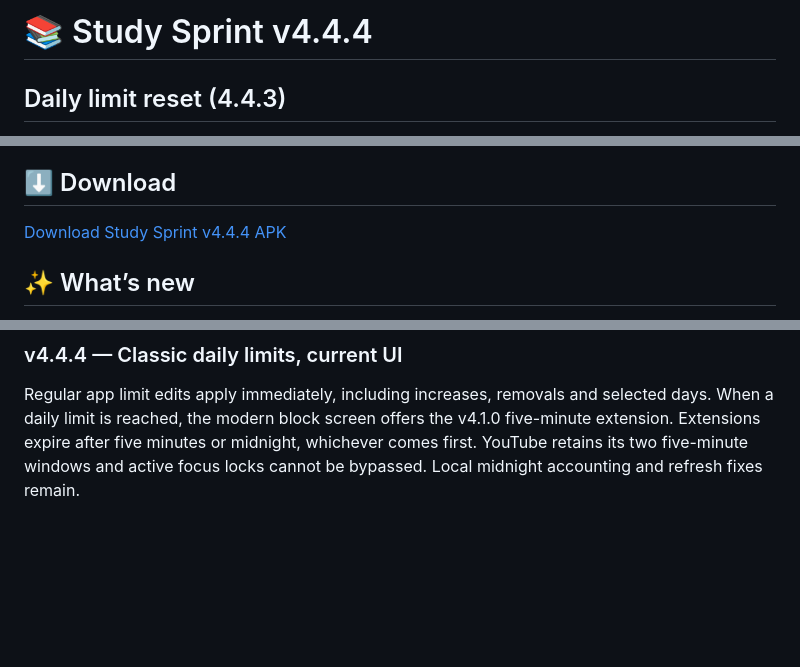
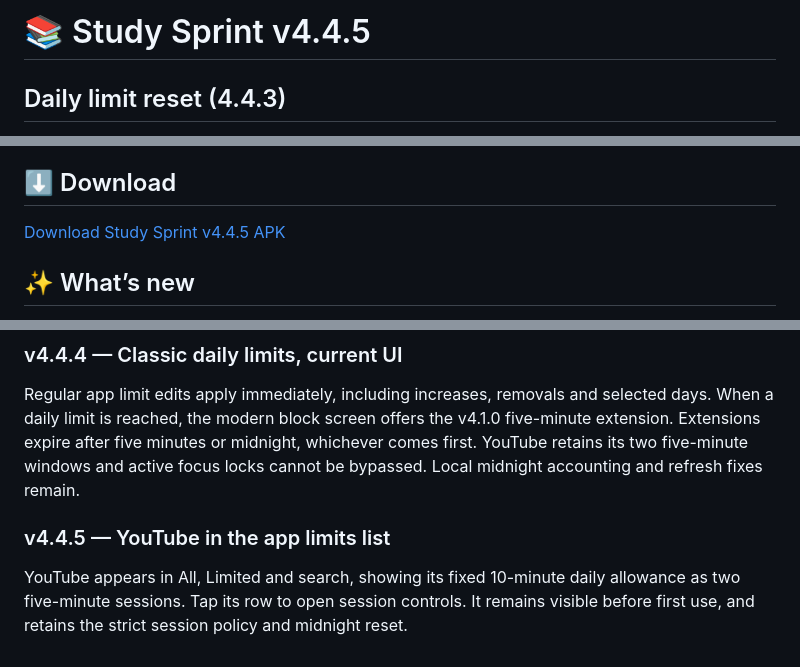
Before and after one commit to coder-heaven/Study-Sprint, a Markdown page: README.md, 3 parts joined by grey strips. Drawn GitHub-style; blank space fills up the shorter version.

Commit message:
Document YouTube in app limits and Limited filter

```diff
--- a/README.md
+++ b/README.md
@@ -1,4 +1,4 @@
-# 📚 Study Sprint v4.4.4
+# 📚 Study Sprint v4.4.5
 
 ## Daily limit reset (4.4.3)
 
@@ -14,7 +14,7 @@ Study Sprint v2.2.0 improves PDF-imported MCQ practice, introduces course-specif
 
 ## ⬇️ Download
 
-[Download Study Sprint v4.4.4 APK](https://github.com/coder-heaven/Study-Sprint/releases/download/v4.4.4/Study-Sprint-v4.4.4.apk)
+[Download Study Sprint v4.4.5 APK](https://github.com/coder-heaven/Study-Sprint/releases/download/v4.4.5/Study-Sprint-v4.4.5.apk)
 
 ## ✨ What’s new
 
@@ -150,3 +150,7 @@ Version 4.4.2 requires an explicit, unchecked public-sharing permission before a
 ### v4.4.4 — Classic daily limits, current UI
 
 Regular app limit edits apply immediately, including increases, removals and selected days. When a daily limit is reached, the modern block screen offers the v4.1.0 five-minute extension. Extensions expire after five minutes or midnight, whichever comes first. YouTube retains its two five-minute windows and active focus locks cannot be bypassed. Local midnight accounting and refresh fixes remain.
+
+### v4.4.5 — YouTube in the app limits list
+
+YouTube appears in All, Limited and search, showing its fixed 10-minute daily allowance as two five-minute sessions. Tap its row to open session controls. It remains visible before first use, and retains the strict session policy and midnight reset.
```
